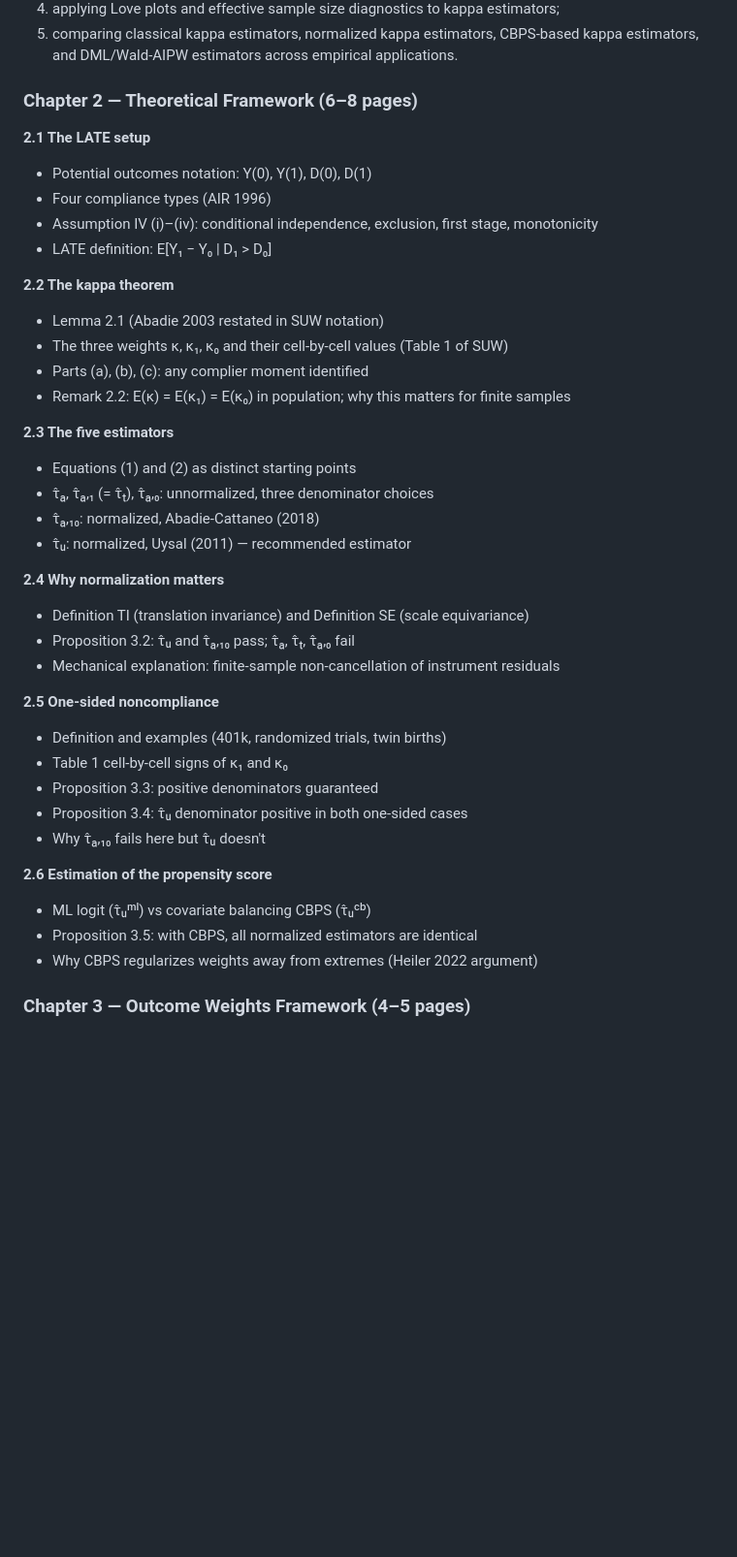
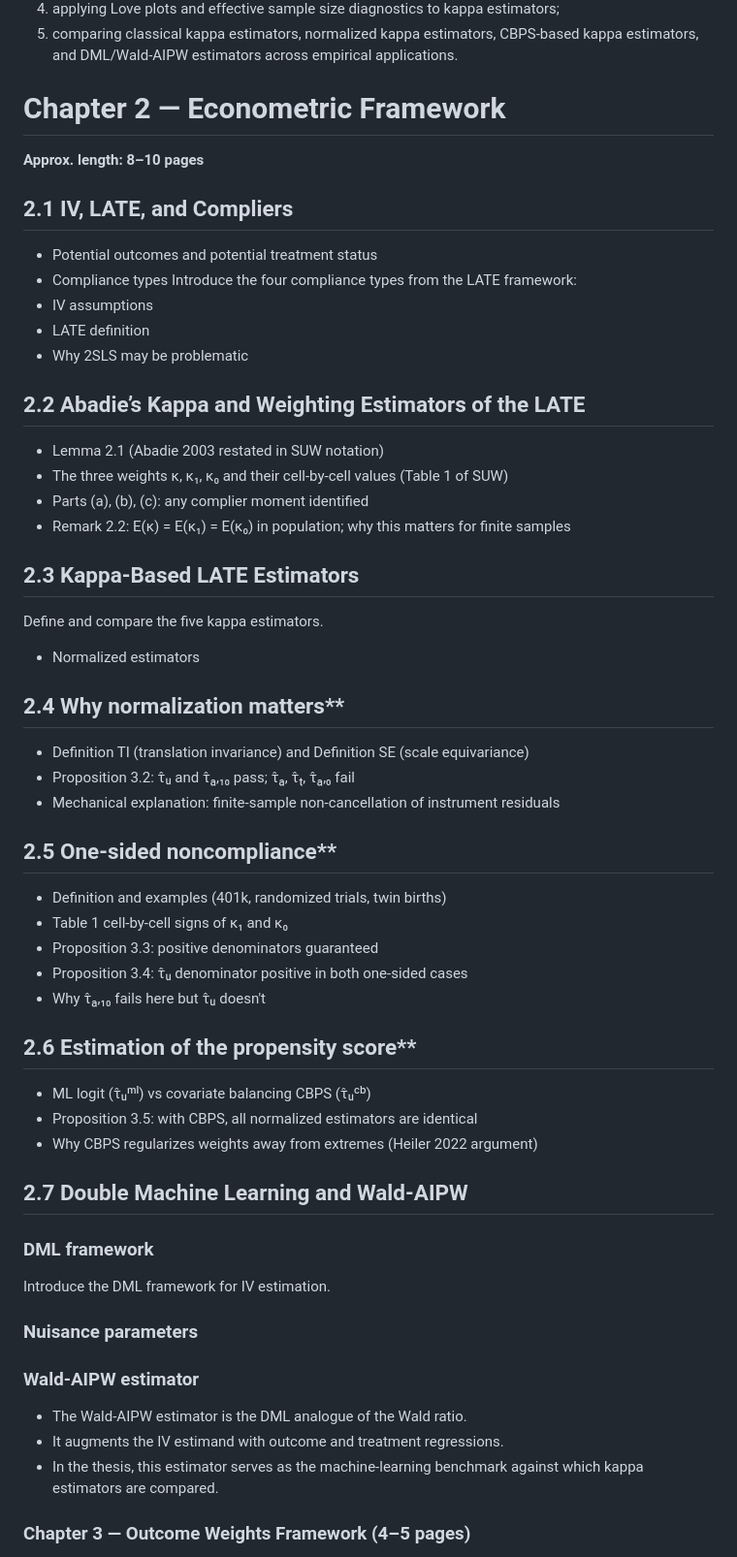
Before and after one commit to ungeralexan/Master-Thesis-Repo, a Markdown page: ROADMAP.md, the part around the change. Shown at 97% size. Drawn GitHub-style; blank space fills up the shorter version.

Commit message:
added chapter 2

```diff
--- a/ROADMAP.md
+++ b/ROADMAP.md
@@ -95,42 +95,62 @@ This thesis contributes by:
 
 
 
-### Chapter 2 — Theoretical Framework (6–8 pages)
+# Chapter 2 — Econometric Framework
+**Approx. length: 8–10 pages**
 
-**2.1 The LATE setup**
-- Potential outcomes notation: Y(0), Y(1), D(0), D(1)
-- Four compliance types (AIR 1996)
-- Assumption IV (i)–(iv): conditional independence, exclusion, first stage, monotonicity
-- LATE definition: E[Y₁ − Y₀ | D₁ > D₀]
+## 2.1 IV, LATE, and Compliers
+- Potential outcomes and potential treatment status
+- Compliance types
+Introduce the four compliance types from the LATE framework:
+- IV assumptions
+- LATE definition
+- Why 2SLS may be problematic
 
-**2.2 The kappa theorem**
+
+
+## 2.2 Abadie’s Kappa and Weighting Estimators of the LATE
 - Lemma 2.1 (Abadie 2003 restated in SUW notation)
 - The three weights κ, κ₁, κ₀ and their cell-by-cell values (Table 1 of SUW)
 - Parts (a), (b), (c): any complier moment identified
 - Remark 2.2: E(κ) = E(κ₁) = E(κ₀) in population; why this matters for finite samples
 
-**2.3 The five estimators**
-- Equations (1) and (2) as distinct starting points
-- τ̂ₐ, τ̂ₐ,₁ (= τ̂ₜ), τ̂ₐ,₀: unnormalized, three denominator choices
-- τ̂ₐ,₁₀: normalized, Abadie-Cattaneo (2018)
-- τ̂ᵤ: normalized, Uysal (2011) — recommended estimator
+## 2.3 Kappa-Based LATE Estimators
 
-**2.4 Why normalization matters**
+Define and compare the five kappa estimators.
+
+- Normalized estimators
+
+## 2.4 Why normalization matters**
 - Definition TI (translation invariance) and Definition SE (scale equivariance)
 - Proposition 3.2: τ̂ᵤ and τ̂ₐ,₁₀ pass; τ̂ₐ, τ̂ₜ, τ̂ₐ,₀ fail
 - Mechanical explanation: finite-sample non-cancellation of instrument residuals
 
-**2.5 One-sided noncompliance**
+## 2.5 One-sided noncompliance**
 - Definition and examples (401k, randomized trials, twin births)
 - Table 1 cell-by-cell signs of κ₁ and κ₀
 - Proposition 3.3: positive denominators guaranteed
 - Proposition 3.4: τ̂ᵤ denominator positive in both one-sided cases
 - Why τ̂ₐ,₁₀ fails here but τ̂ᵤ doesn't
 
-**2.6 Estimation of the propensity score**
+## 2.6 Estimation of the propensity score**
 - ML logit (τ̂ᵤᵐˡ) vs covariate balancing CBPS (τ̂ᵤᶜᵇ)
 - Proposition 3.5: with CBPS, all normalized estimators are identical
 - Why CBPS regularizes weights away from extremes (Heiler 2022 argument)
+
+## 2.7 Double Machine Learning and Wald-AIPW
+
+### DML framework
+
+Introduce the DML framework for IV estimation.
+
+### Nuisance parameters
+
+### Wald-AIPW estimator
+
+- The Wald-AIPW estimator is the DML analogue of the Wald ratio.
+- It augments the IV estimand with outcome and treatment regressions.
+- In the thesis, this estimator serves as the machine-learning benchmark against which kappa estimators are compared.
+
 
 ### Chapter 3 — Outcome Weights Framework (4–5 pages)
 - Knaus (2024) PIVE framework: τ̂ = Σᵢ ωᵢYᵢ
```
